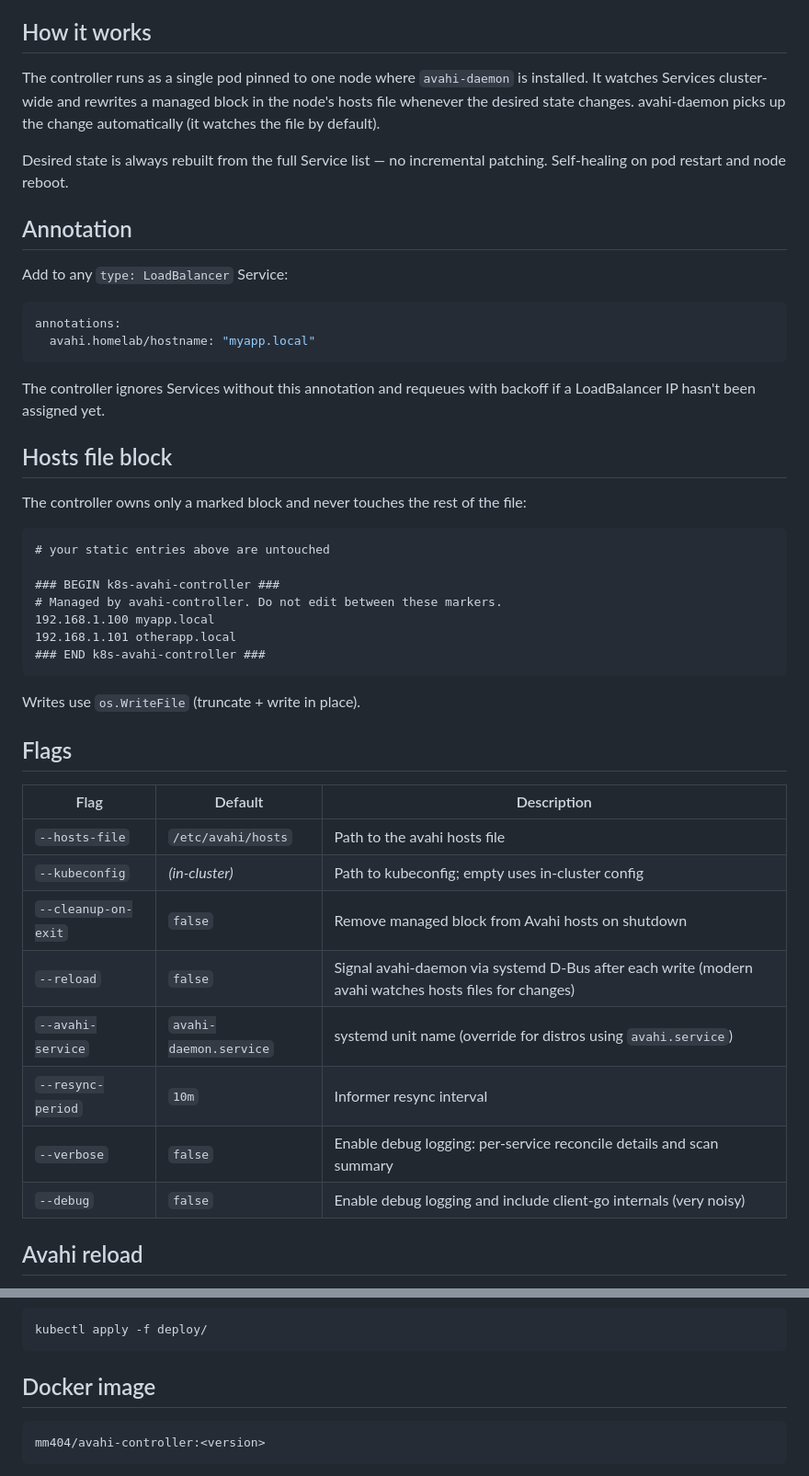
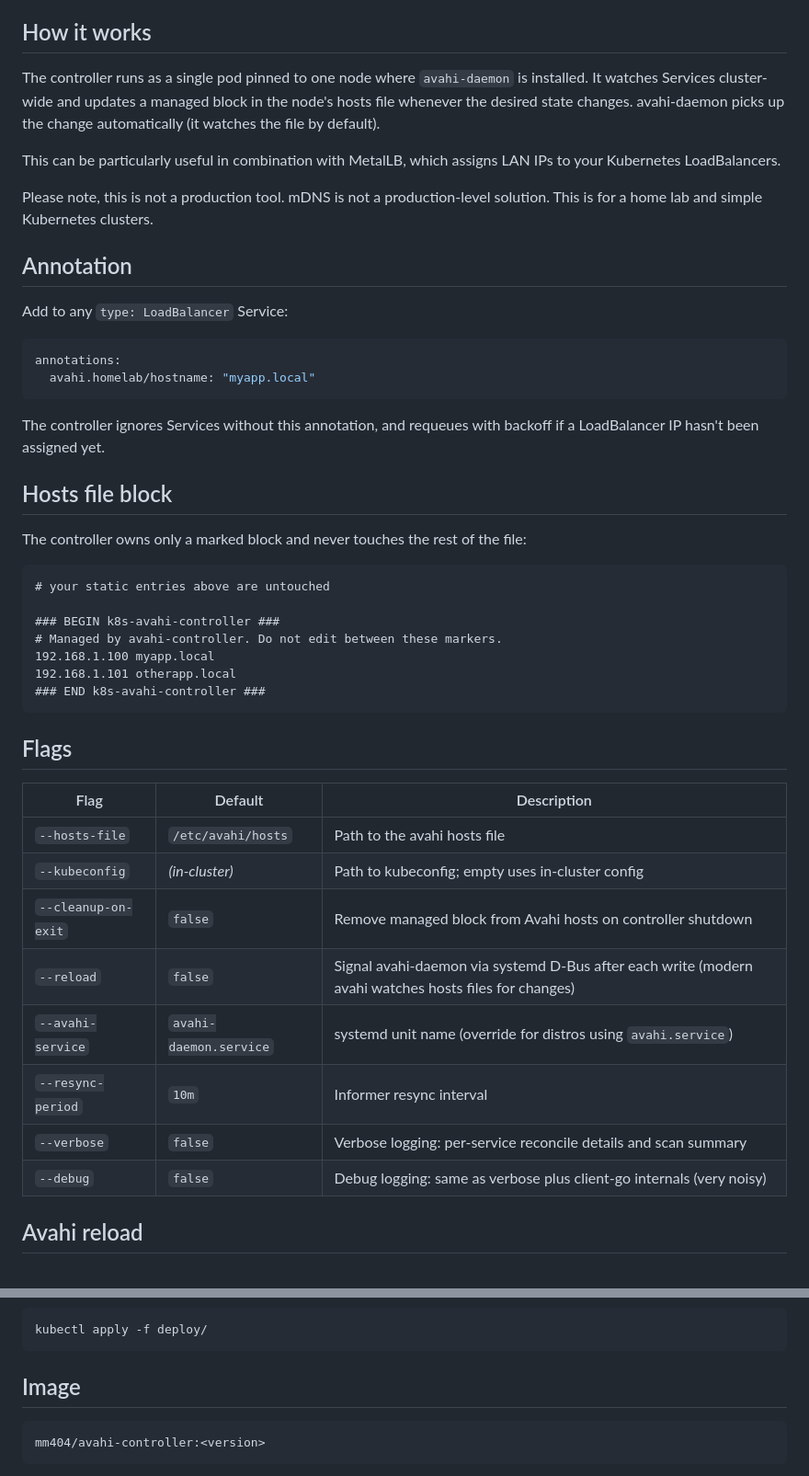
Before and after one commit to mm503/avahi-controller, a Markdown page: README.md, 2 parts joined by grey strips. Shown at 92% size. Drawn GitHub-style.

Commit message:
docs: improve README

````diff
--- a/README.md
+++ b/README.md
@@ -4,9 +4,11 @@ A Kubernetes controller that publishes LoadBalancer Service IPs to mDNS by manag
 
 ## How it works
 
-The controller runs as a single pod pinned to one node where `avahi-daemon` is installed. It watches Services cluster-wide and rewrites a managed block in the node's hosts file whenever the desired state changes. avahi-daemon picks up the change automatically (it watches the file by default).
+The controller runs as a single pod pinned to one node where `avahi-daemon` is installed. It watches Services cluster-wide and updates a managed block in the node's hosts file whenever the desired state changes. avahi-daemon picks up the change automatically (it watches the file by default).
 
-Desired state is always rebuilt from the full Service list — no incremental patching. Self-healing on pod restart and node reboot.
+This can be particularly useful in combination with MetalLB, which assigns LAN IPs to your Kubernetes LoadBalancers.
+
+Please note, this is not a production tool. mDNS is not a production-level solution. This is for a home lab and simple Kubernetes clusters.
 
 ## Annotation
 
@@ -17,7 +19,7 @@ annotations:
   avahi.homelab/hostname: "myapp.local"
 ```
 
-The controller ignores Services without this annotation and requeues with backoff if a LoadBalancer IP hasn't been assigned yet.
+The controller ignores Services without this annotation, and requeues with backoff if a LoadBalancer IP hasn't been assigned yet.
 
 ## Hosts file block
 
@@ -33,20 +35,18 @@ The controller owns only a marked block and never touches the rest of the file:
 ### END k8s-avahi-controller ###
 ```
 
-Writes use `os.WriteFile` (truncate + write in place).
-
 ## Flags
 
 | Flag | Default | Description |
 |---|---|---|
 | `--hosts-file` | `/etc/avahi/hosts` | Path to the avahi hosts file |
 | `--kubeconfig` | *(in-cluster)* | Path to kubeconfig; empty uses in-cluster config |
-| `--cleanup-on-exit` | `false` | Remove managed block from Avahi hosts on shutdown |
+| `--cleanup-on-exit` | `false` | Remove managed block from Avahi hosts on controller shutdown |
 | `--reload` | `false` | Signal avahi-daemon via systemd D-Bus after each write (modern avahi watches hosts files for changes)|
 | `--avahi-service` | `avahi-daemon.service` | systemd unit name (override for distros using `avahi.service`) |
 | `--resync-period` | `10m` | Informer resync interval |
-| `--verbose` | `false` | Enable debug logging: per-service reconcile details and scan summary |
-| `--debug` | `false` | Enable debug logging and include client-go internals (very noisy) |
+| `--verbose` | `false` | Verbose logging: per-service reconcile details and scan summary |
+| `--debug` | `false` | Debug logging: same as verbose plus client-go internals (very noisy) |
 
 ## Avahi reload
 
@@ -135,7 +139,7 @@ helm upgrade avahi-controller avahi-controller/avahi-controller \
 kubectl apply -f deploy/
 ```
 
-## Docker image
+## Image
 
 ```
 mm404/avahi-controller:<version>
````
Also changed, not shown: other parts of README.md (+6 -2 lines).
